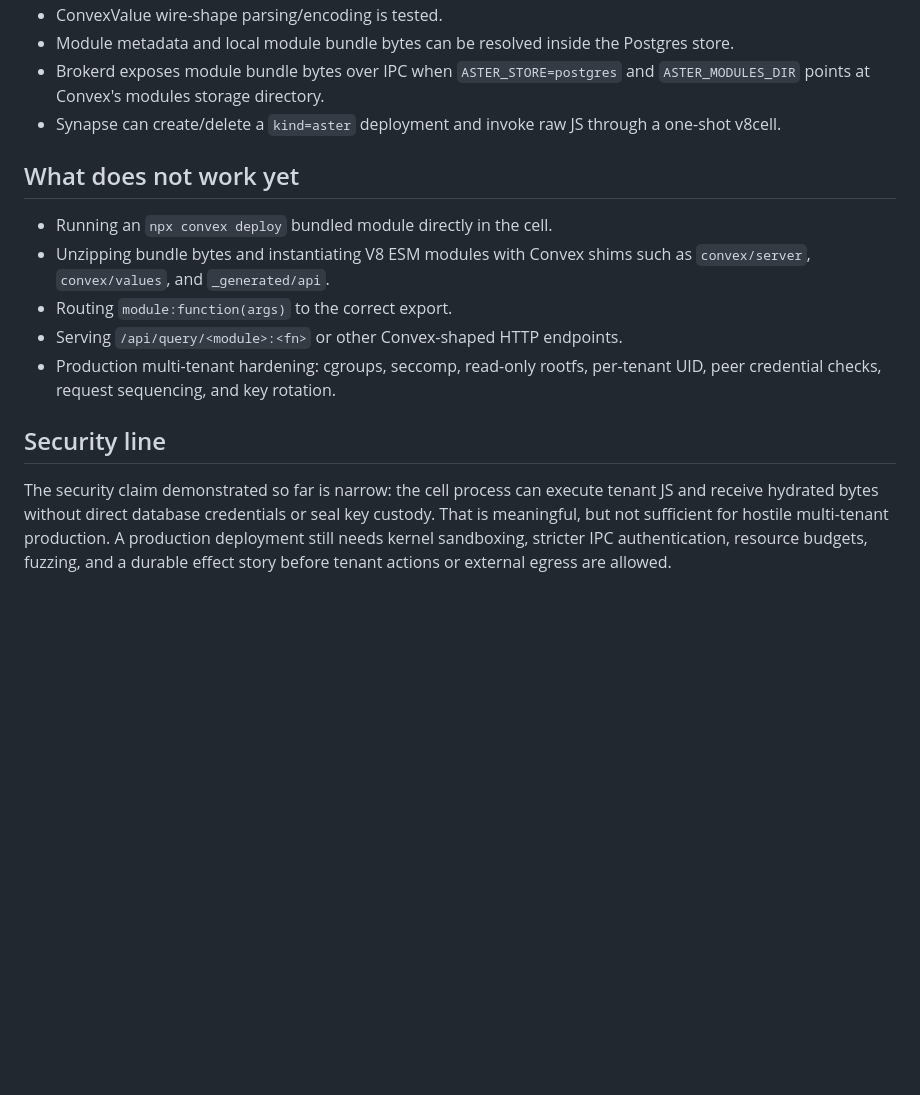
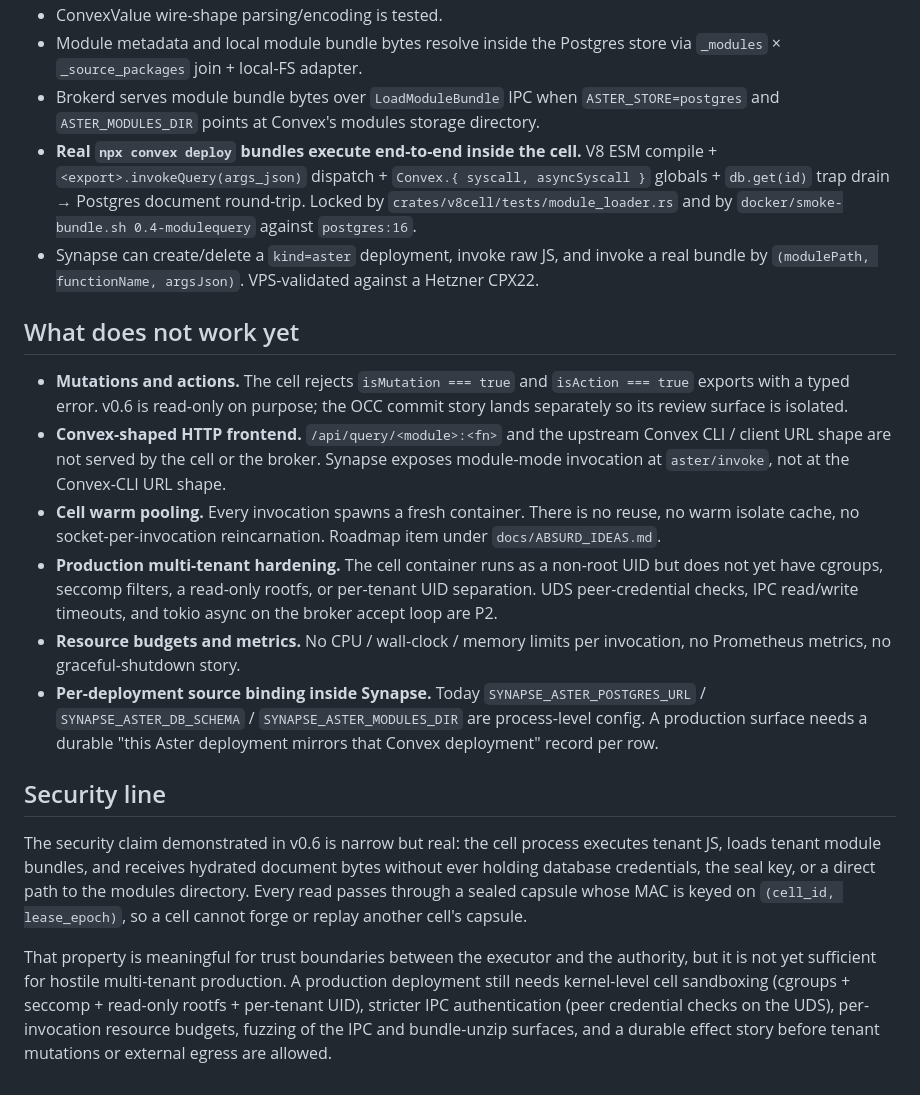
Before and after one commit to Iann29/aster, a Markdown page: docs/ARCHITECTURE.md, the part around one of its changes. Drawn GitHub-style; blank space fills up the shorter version.

```diff
--- a/docs/ARCHITECTURE.md
+++ b/docs/ARCHITECTURE.md
@@ -120,26 +173,56 @@ Current Synapse docs live in
 - ConvexValue wire-shape parsing/encoding is tested.
-- Module metadata and local module bundle bytes can be resolved inside the
-  Postgres store.
-- Brokerd exposes module bundle bytes over IPC when `ASTER_STORE=postgres`
-  and `ASTER_MODULES_DIR` points at Convex's modules storage directory.
-- Synapse can create/delete a `kind=aster` deployment and invoke raw JS through
-  a one-shot v8cell.
+- Module metadata and local module bundle bytes resolve inside the Postgres
+  store via `_modules` × `_source_packages` join + local-FS adapter.
+- Brokerd serves module bundle bytes over `LoadModuleBundle` IPC when
+  `ASTER_STORE=postgres` and `ASTER_MODULES_DIR` points at Convex's modules
+  storage directory.
+- **Real `npx convex deploy` bundles execute end-to-end inside the cell.**
+  V8 ESM compile + `<export>.invokeQuery(args_json)` dispatch + `Convex.{
+  syscall, asyncSyscall }` globals + `db.get(id)` trap drain → Postgres
+  document round-trip. Locked by `crates/v8cell/tests/module_loader.rs` and
+  by `docker/smoke-bundle.sh 0.4-modulequery` against `postgres:16`.
+- Synapse can create/delete a `kind=aster` deployment, invoke raw JS, and
+  invoke a real bundle by `(modulePath, functionName, argsJson)`.
+  VPS-validated against a Hetzner CPX22.
 
 ## What does not work yet
 
-- Running an `npx convex deploy` bundled module directly in the cell.
-- Unzipping bundle bytes and instantiating V8 ESM modules with Convex shims
-  such as `convex/server`, `convex/values`, and `_generated/api`.
-- Routing `module:function(args)` to the correct export.
-- Serving `/api/query/<module>:<fn>` or other Convex-shaped HTTP endpoints.
-- Production multi-tenant hardening: cgroups, seccomp, read-only rootfs,
-  per-tenant UID, peer credential checks, request sequencing, and key rotation.
+- **Mutations and actions.** The cell rejects `isMutation === true` and
+  `isAction === true` exports with a typed error. v0.6 is read-only on
+  purpose; the OCC commit story lands separately so its review surface is
+  isolated.
+- **Convex-shaped HTTP frontend.** `/api/query/<module>:<fn>` and the
+  upstream Convex CLI / client URL shape are not served by the cell or the
+  broker. Synapse exposes module-mode invocation at
+  `aster/invoke`, not at the Convex-CLI URL shape.
+- **Cell warm pooling.** Every invocation spawns a fresh container. There is
+  no reuse, no warm isolate cache, no socket-per-invocation reincarnation.
+  Roadmap item under `docs/ABSURD_IDEAS.md`.
+- **Production multi-tenant hardening.** The cell container runs as a
+  non-root UID but does not yet have cgroups, seccomp filters, a read-only
+  rootfs, or per-tenant UID separation. UDS peer-credential checks, IPC
+  read/write timeouts, and tokio async on the broker accept loop are P2.
+- **Resource budgets and metrics.** No CPU / wall-clock / memory limits per
+  invocation, no Prometheus metrics, no graceful-shutdown story.
+- **Per-deployment source binding inside Synapse.** Today
+  `SYNAPSE_ASTER_POSTGRES_URL` / `SYNAPSE_ASTER_DB_SCHEMA` /
+  `SYNAPSE_ASTER_MODULES_DIR` are process-level config. A production
+  surface needs a durable "this Aster deployment mirrors that Convex
+  deployment" record per row.
 
 ## Security line
 
-The security claim demonstrated so far is narrow: the cell process can execute
-tenant JS and receive hydrated bytes without direct database credentials or seal
-key custody. That is meaningful, but not sufficient for hostile multi-tenant
-production. A production deployment still needs kernel sandboxing, stricter IPC
-authentication, resource budgets, fuzzing, and a durable effect story before
-tenant actions or external egress are allowed.
+The security claim demonstrated in v0.6 is narrow but real: the cell process
+executes tenant JS, loads tenant module bundles, and receives hydrated
+document bytes without ever holding database credentials, the seal key, or a
+direct path to the modules directory. Every read passes through a sealed
+capsule whose MAC is keyed on `(cell_id, lease_epoch)`, so a cell cannot
+forge or replay another cell's capsule.
+
+That property is meaningful for trust boundaries between the executor and the
+authority, but it is not yet sufficient for hostile multi-tenant production.
+A production deployment still needs kernel-level cell sandboxing
+(cgroups + seccomp + read-only rootfs + per-tenant UID), stricter IPC
+authentication (peer credential checks on the UDS), per-invocation resource
+budgets, fuzzing of the IPC and bundle-unzip surfaces, and a durable effect
+story before tenant mutations or external egress are allowed.
```
Also changed, not shown: other parts of docs/ARCHITECTURE.md (+88 -35 lines).
